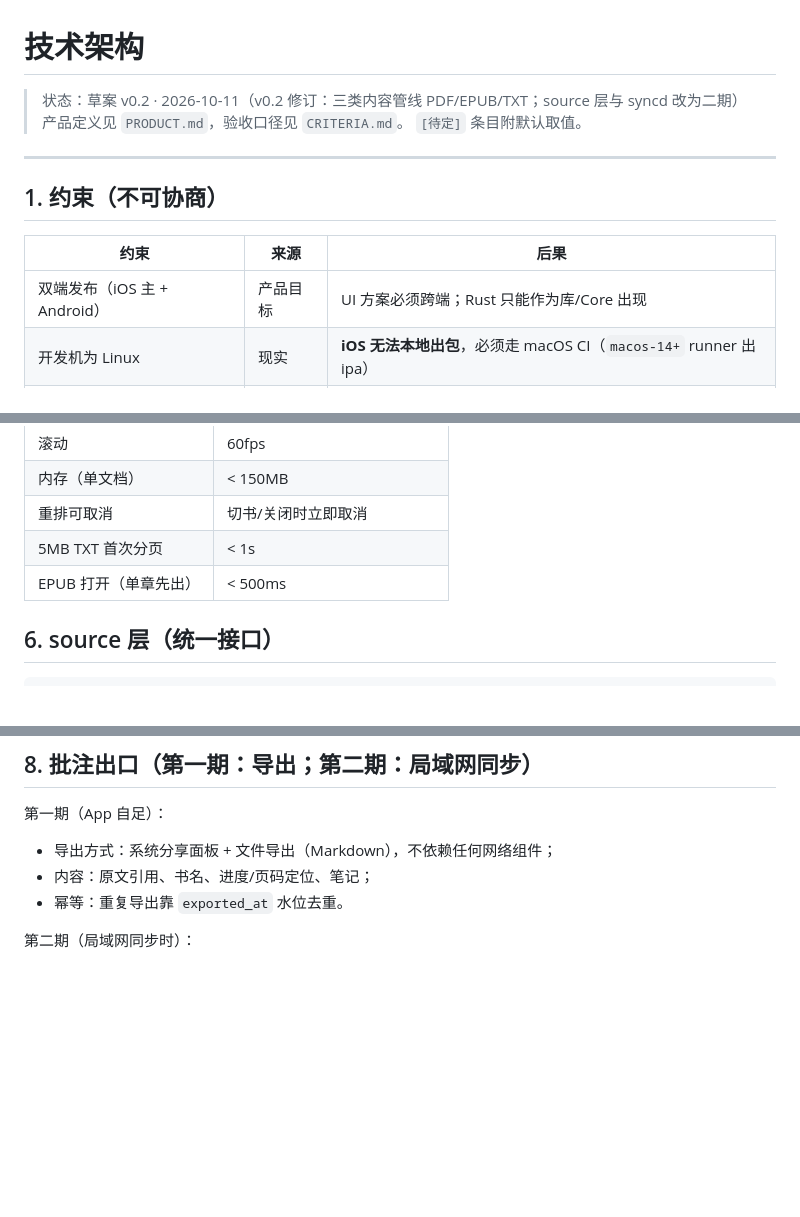
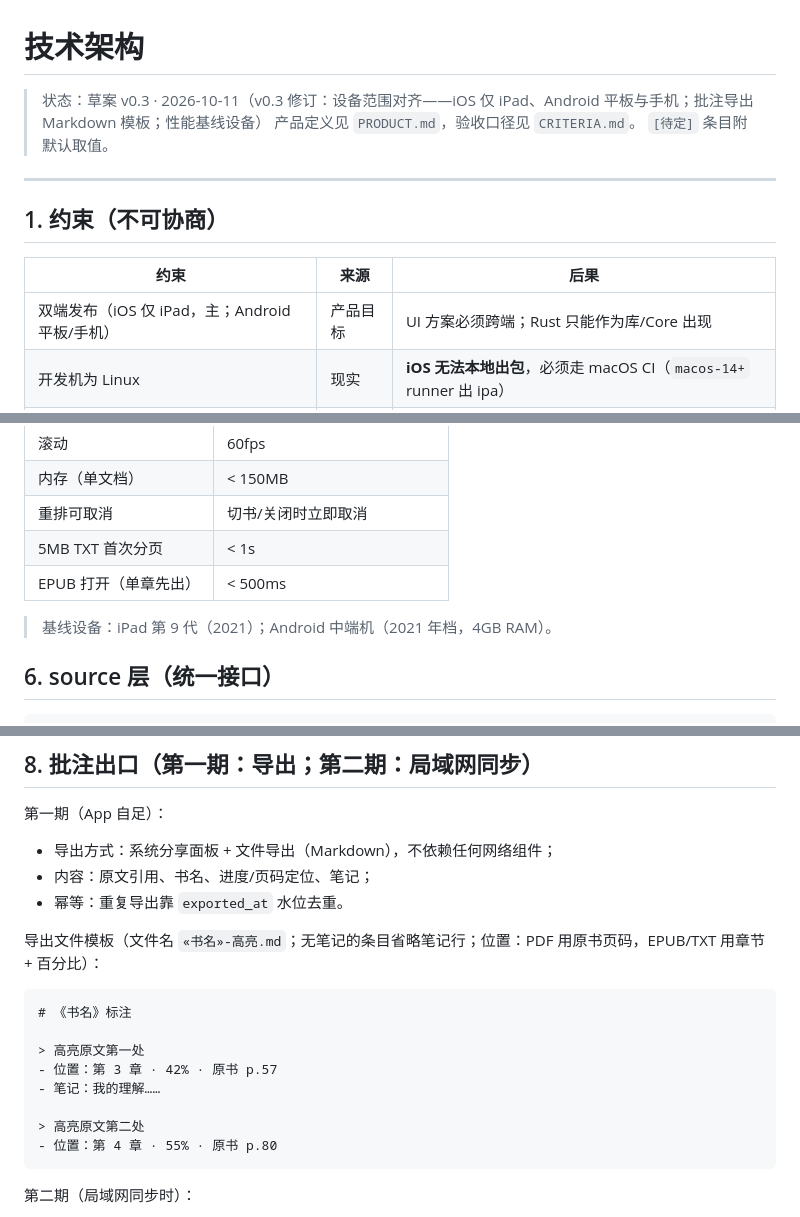
Before and after one commit to Neomelt/cadmus, a Markdown page: docs/ARCHITECTURE.md, 3 parts joined by grey strips. Rendered like a GitHub page; blank space fills up the shorter version.

Commit message:
docs: architecture v0.3 (device scope, markdown export template)
- device scope aligned: iOS iPad-only, Android tablets and phones
- annotation export markdown template added (section 8)
- perf baseline; iOS device family iPad-only

````diff
--- a/docs/ARCHITECTURE.md
+++ b/docs/ARCHITECTURE.md
@@ -1,6 +1,6 @@
 # 技术架构
 
-> 状态：草案 v0.2 · 2026-10-11（v0.2 修订：三类内容管线 PDF/EPUB/TXT；source 层与 syncd 改为二期）
+> 状态：草案 v0.3 · 2026-10-11（v0.3 修订：设备范围对齐——iOS 仅 iPad、Android 平板与手机；批注导出 Markdown 模板；性能基线设备）
 > 产品定义见 `PRODUCT.md`，验收口径见 `CRITERIA.md`。
 > `[待定]` 条目附默认取值。
 
@@ -10,7 +10,7 @@
 
 | 约束 | 来源 | 后果 |
 |---|---|---|
-| 双端发布（iOS 主 + Android） | 产品目标 | UI 方案必须跨端；Rust 只能作为库/Core 出现 |
+| 双端发布（iOS 仅 iPad，主；Android 平板/手机） | 产品目标 | UI 方案必须跨端；Rust 只能作为库/Core 出现 |
 | 开发机为 Linux | 现实 | **iOS 无法本地出包**，必须走 macOS CI（`macos-14+` runner 出 ipa） |
 | 阅读为主场景、离线可用 | 产品原则 | 重排与渲染不能依赖网络 |
 | 长期维护（>3 年） | 目标 | 依赖尽量少；PDF 渲染层隔离成可替换 crate |
@@ -123,6 +123,8 @@ TXT（小说）
 | 5MB TXT 首次分页 | < 1s |
 | EPUB 打开（单章先出） | < 500ms |
 
+> 基线设备：iPad 第 9 代（2021）；Android 中端机（2021 年档，4GB RAM）。
+
 ## 6. source 层（统一接口）
 
 ```rust
@@ -166,6 +168,19 @@ sources(id, kind, config_json, credential_ref)                       -- 源配
 - 内容：原文引用、书名、进度/页码定位、笔记；
 - 幂等：重复导出靠 `exported_at` 水位去重。
 
+导出文件模板（文件名 `«书名»-高亮.md`；无笔记的条目省略笔记行；位置：PDF 用原书页码，EPUB/TXT 用章节 + 百分比）：
+
+```markdown
+# 《书名》标注
+
+> 高亮原文第一处
+- 位置：第 3 章 · 42% · 原书 p.57
+- 笔记：我的理解……
+
+> 高亮原文第二处
+- 位置：第 4 章 · 55% · 原书 p.80
+```
+
 第二期（局域网同步时）：
 
 - 发现：mDNS `_cadmus._tcp`；失败时手动输 IP:port（**不做账号体系**）。
````
Also changed, not shown: other parts of docs/ARCHITECTURE.md (+2 -0 lines).
